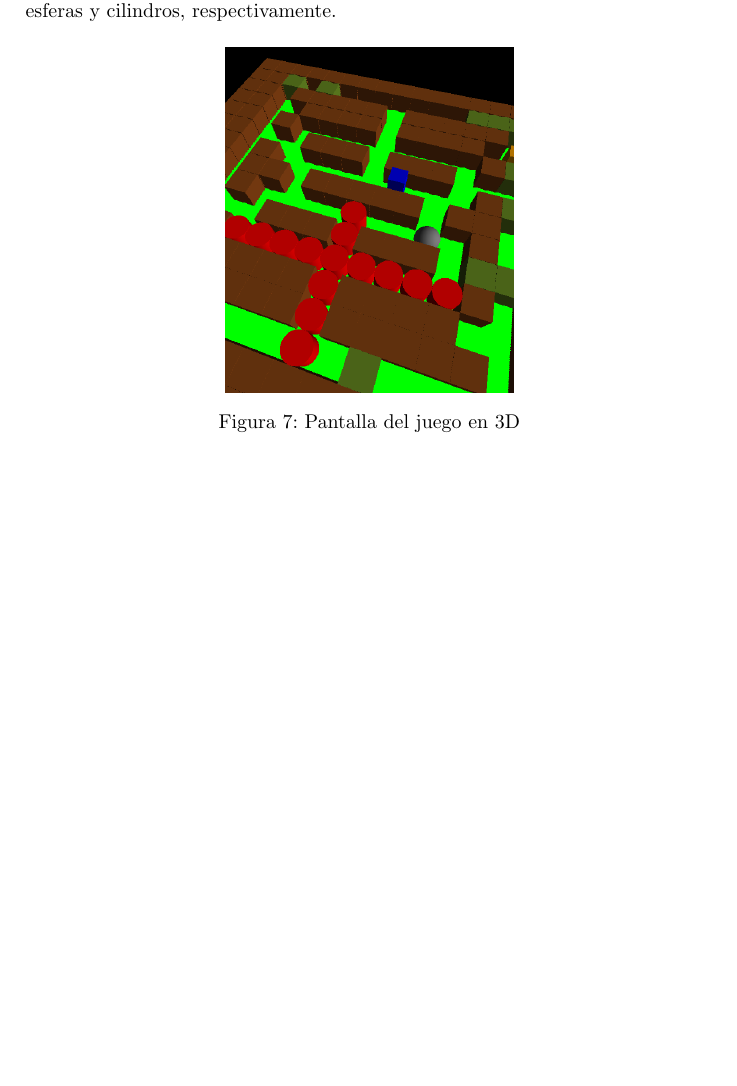
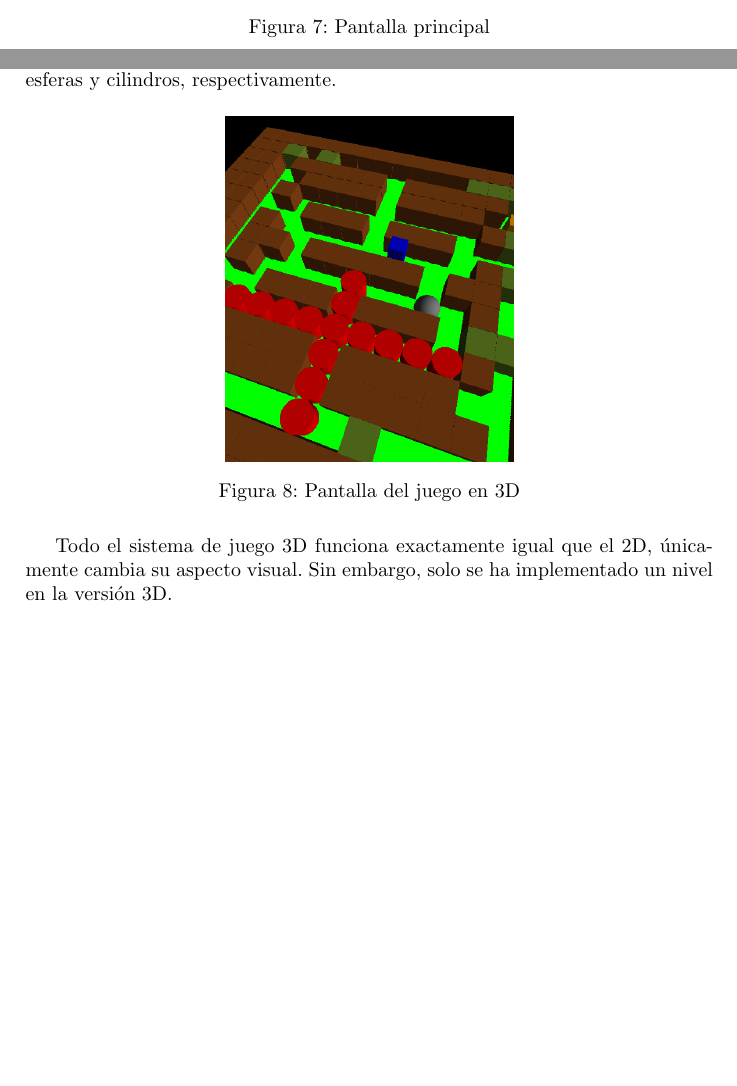
Before and after one commit to EquipoJP/SuperBomberman, a LaTeX document (Documentacion/Memoria/memoria.tex): part of page 6 of 7 before the commit and two parts of pages 5 and 6 of 7 after it, the two joined at a grey line, cut at the place of the change, the shorter picture padded with empty space. Compiled offline with pdfLaTeX.

Commit message:
All done

```diff
--- a/Documentacion/Memoria/memoria.tex
+++ b/Documentacion/Memoria/memoria.tex
@@ -120,6 +121,12 @@ La única diferencia con el original es que la puntuación no se muestra hasta e
 	\item Ranking
 	\item Créditos
 \end{itemize}
+\begin{figure}[H]
+	\centering
+	\includegraphics[width=2in]{menuses.png}
+	\caption{Pantalla principal}
+	\label{fig:menuses}
+\end{figure}
 \newpage
 \section{Detalles de la implementación en 3D}
 \paragraph{}En cuanto a la implementación del juego en 3D, se ha optado por utilizar una librería apta para el lenguaje Java; se trata de \textbf{libgdx}.
@@ -130,6 +137,7 @@ La única diferencia con el original es que la puntuación no se muestra hasta e
 	\caption{Pantalla del juego en 3D}
 	\label{fig:tresdes}
 \end{figure}
+Todo el sistema de juego 3D funciona exactamente igual que el 2D, únicamente cambia su aspecto visual. Sin embargo, solo se ha implementado un nivel en la versión 3D.
 \newpage
 \begin{thebibliography}{99}
 \bibitem{fig:primerBomberman} \textbf{Imágenes del primer Bomberman} - By Source, Fair use, [\url{https://en.wikipedia.org/w/index.php?curid=12465479}]
```
Also changed, not shown: Documentacion/Memoria/memoria.pdf, Documentacion/Memoria/menuses.png (added), Documentacion/Memoria/memoria.tex (5 more changed lines).
